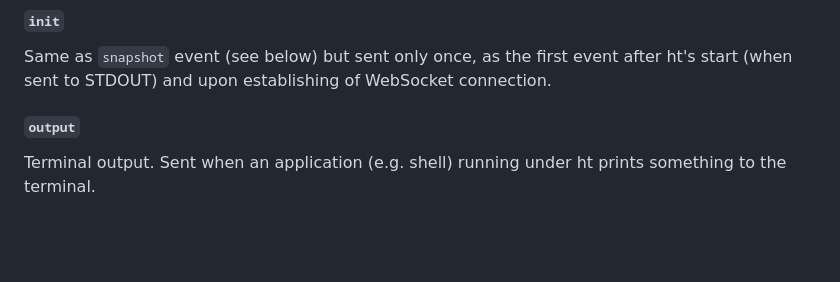
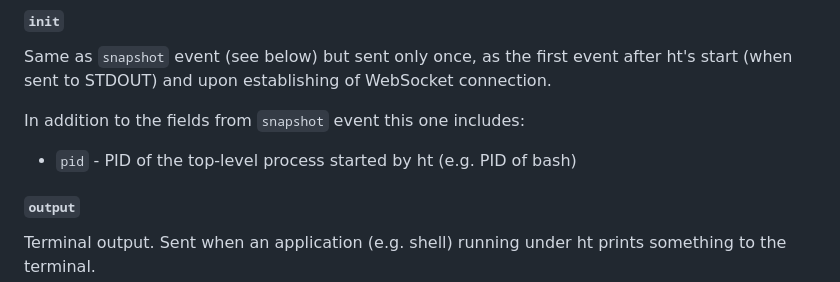
Before and after one commit to andyk/ht, a Markdown page: README.md, the part around the change. GitHub-like rendering; blank space fills up the shorter version.

Commit message:
Document new `pid` field of the `init` event

```diff
--- a/README.md
+++ b/README.md
@@ -246,6 +246,10 @@ Same as `snapshot` event (see below) but sent only once, as the first event
 after ht's start (when sent to STDOUT) and upon establishing of WebSocket
 connection.
 
+In addition to the fields from `snapshot` event this one includes:
+
+- `pid` - PID of the top-level process started by ht (e.g. PID of bash)
+
 #### `output`
 
 Terminal output. Sent when an application (e.g. shell) running under ht prints
```
